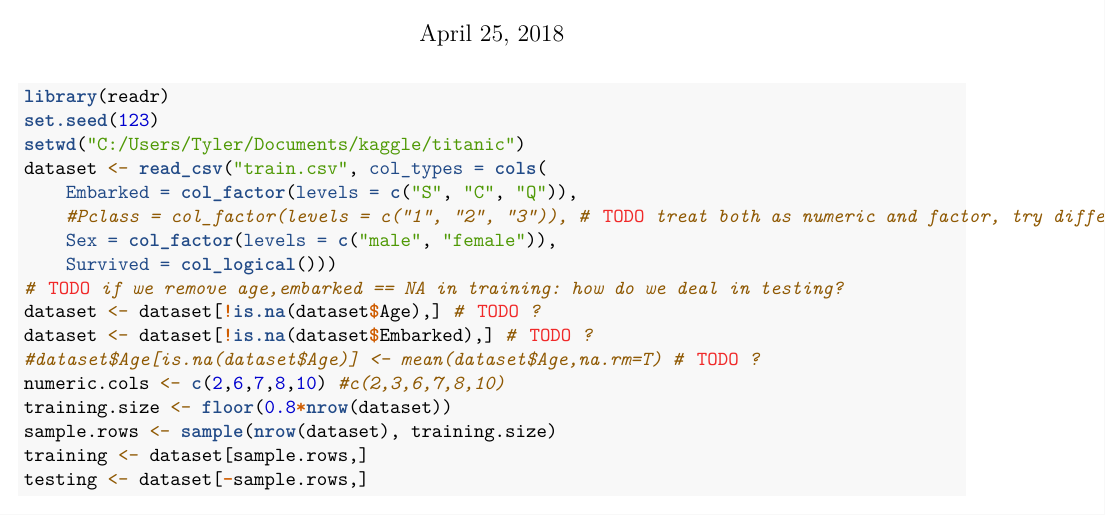
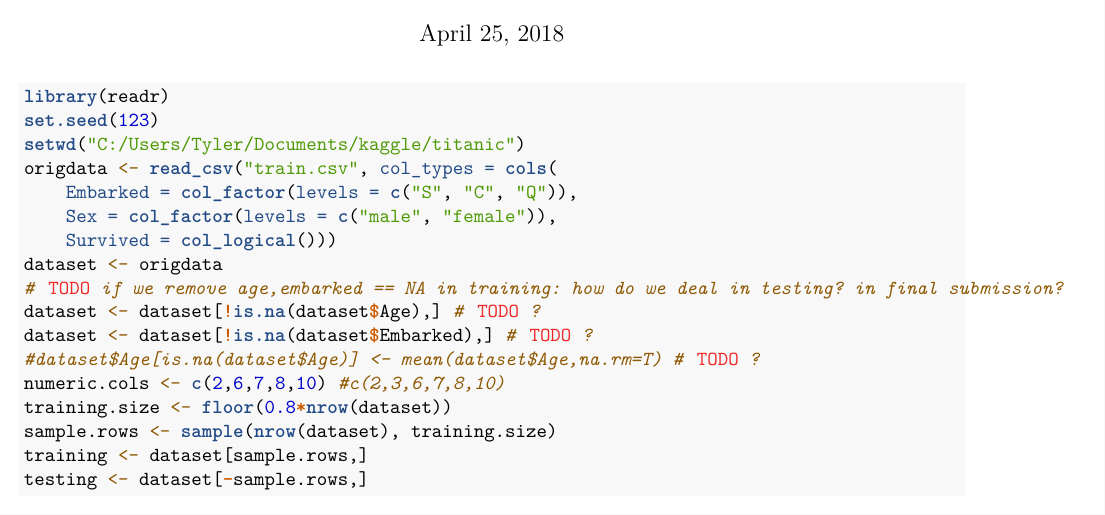
Before and after one commit to tjasz/kaggle, an R Markdown document (titanic/analysis.Rmd): part of page 1 of 10, cut so that both start at the same text. Rendered offline with R 4.5, knitr and Pandoc, then LaTeX, with nearby package versions.

```diff
--- a/titanic/analysis.Rmd
+++ b/titanic/analysis.Rmd
@@ -10,12 +10,12 @@
 library(readr)
 set.seed(123)
 setwd("C:/Users/Tyler/Documents/kaggle/titanic")
-dataset <- read_csv("train.csv", col_types = cols(
+origdata <- read_csv("train.csv", col_types = cols(
     Embarked = col_factor(levels = c("S", "C", "Q")),
-    #Pclass = col_factor(levels = c("1", "2", "3")), # TODO treat both as numeric and factor, try different models -- seems better as a numeric variable, but that's biased. Need cross-validation
     Sex = col_factor(levels = c("male", "female")),
     Survived = col_logical()))
-# TODO if we remove age,embarked == NA in training: how do we deal in testing?
+dataset <- origdata
+# TODO if we remove age,embarked == NA in training: how do we deal in testing? in final submission?
 dataset <- dataset[!is.na(dataset$Age),] # TODO ?
 dataset <- dataset[!is.na(dataset$Embarked),] # TODO ?
 #dataset$Age[is.na(dataset$Age)] <- mean(dataset$Age,na.rm=T) # TODO ?
```
